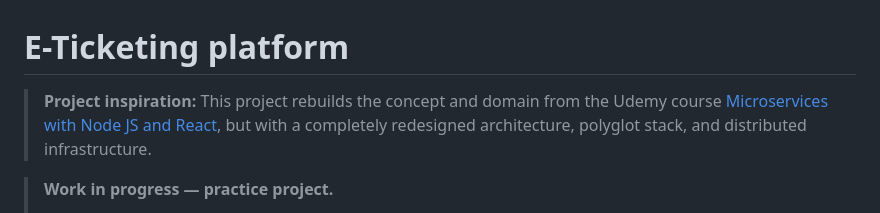
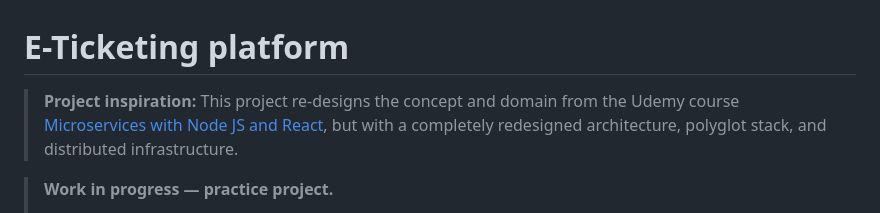
Before and after one commit to emmilcheung/k8s-multi-language-gRPC-microservice, a Markdown page: README.md, the part around the change. GitHub-like rendering.

Commit message:
docs(readme): update project description

```diff
--- a/README.md
+++ b/README.md
@@ -1,6 +1,6 @@
 # E-Ticketing platform
 
-> **Project inspiration:** This project rebuilds the concept and domain from the Udemy course
+> **Project inspiration:** This project re-designs the concept and domain from the Udemy course
 > [Microservices with Node JS and React](https://www.udemy.com/course/microservices-with-node-js-and-react/),
 > but with a completely redesigned architecture, polyglot stack, and distributed infrastructure.
 
```
